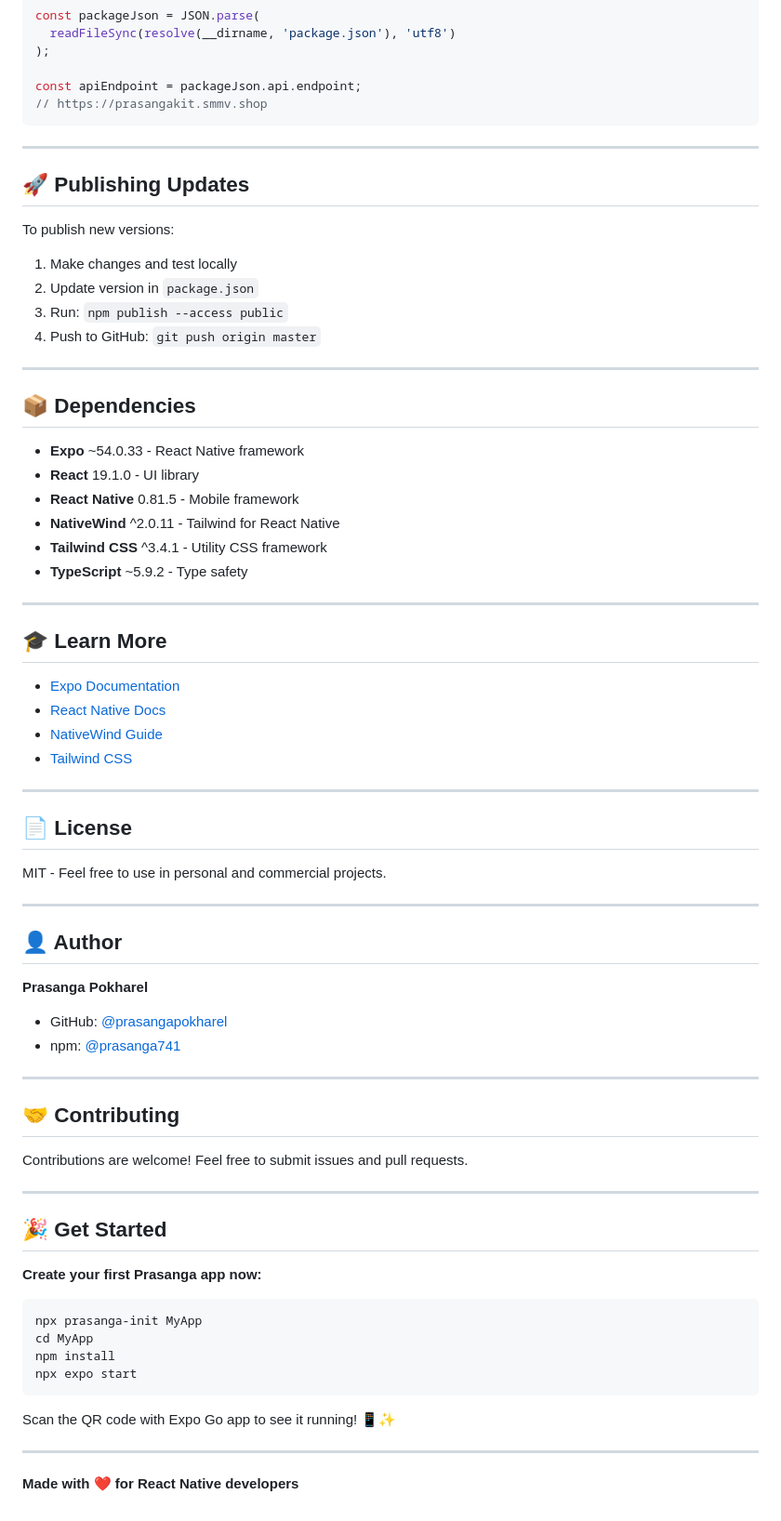
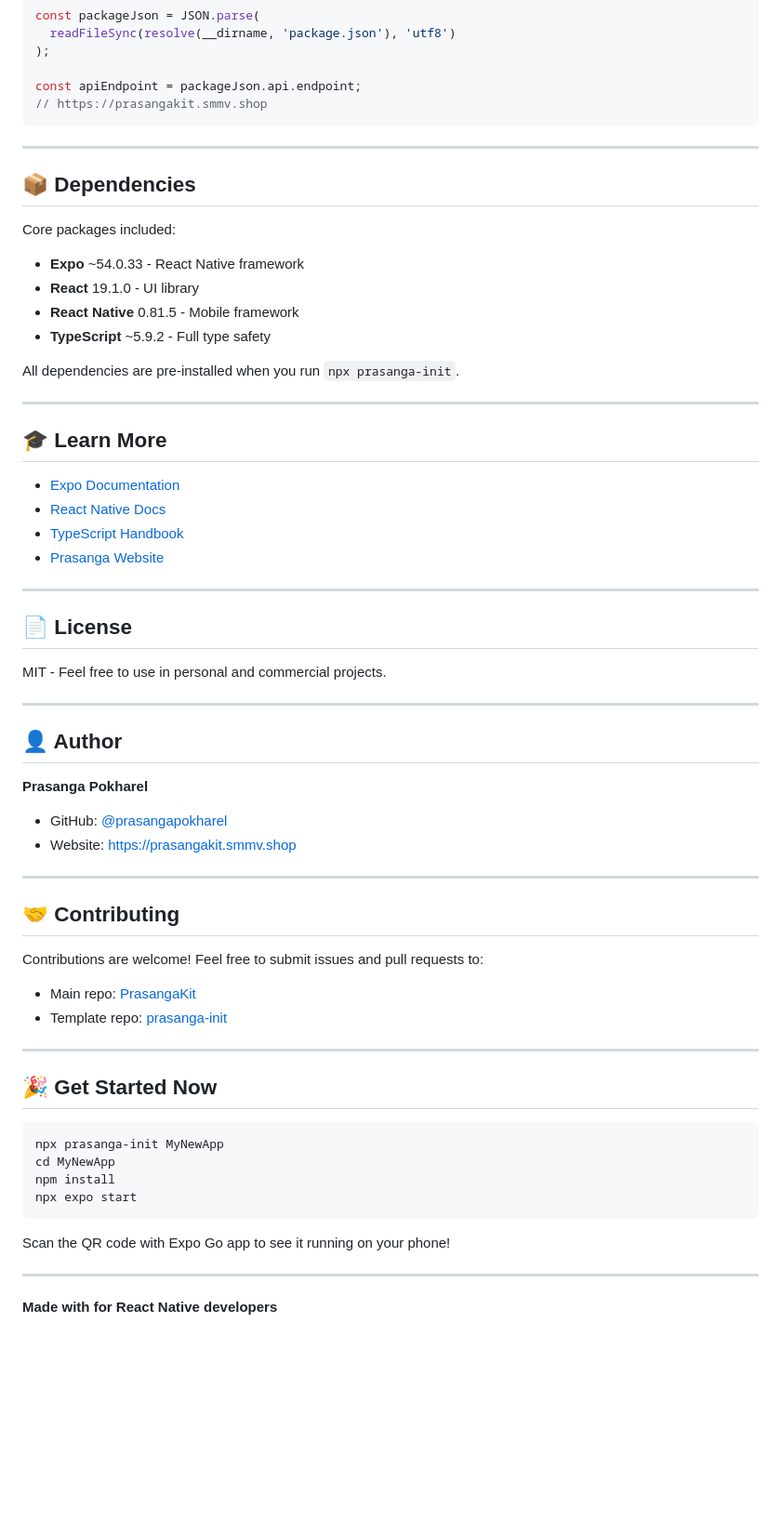
Before and after one commit to prasangapokharel/PrasangaKit, a Markdown page: README.md, the part around one of its changes. Shown at 93% size. GitHub-like rendering; blank space fills up the shorter version.

````diff
--- a/README.md
+++ b/README.md
@@ -633,25 +568,15 @@ const apiEndpoint = packageJson.api.endpoint;
 
 ---
 
-## 🚀 Publishing Updates
-
-To publish new versions:
-
-1. Make changes and test locally
-2. Update version in `package.json`
-3. Run: `npm publish --access public`
-4. Push to GitHub: `git push origin master`
-
----
-
 ## 📦 Dependencies
 
+Core packages included:
 - **Expo** ~54.0.33 - React Native framework
 - **React** 19.1.0 - UI library
 - **React Native** 0.81.5 - Mobile framework
-- **NativeWind** ^2.0.11 - Tailwind for React Native
-- **Tailwind CSS** ^3.4.1 - Utility CSS framework
-- **TypeScript** ~5.9.2 - Type safety
+- **TypeScript** ~5.9.2 - Full type safety
+
+All dependencies are pre-installed when you run `npx prasanga-init`.
 
 ---
 
@@ -659,8 +584,8 @@ To publish new versions:
 
 - [Expo Documentation](https://docs.expo.dev/)
 - [React Native Docs](https://reactnative.dev/)
-- [NativeWind Guide](https://www.nativewind.dev/)
-- [Tailwind CSS](https://tailwindcss.com/)
+- [TypeScript Handbook](https://www.typescriptlang.org/docs/)
+- [Prasanga Website](https://prasangakit.smmv.shop)
 
 ---
 
@@ -675,29 +600,29 @@ MIT - Feel free to use in personal and commercial projects.
 **Prasanga Pokharel**
 
 - GitHub: [@prasangapokharel](https://github.com/prasangapokharel)
-- npm: [@prasanga741](https://www.npmjs.com/~prasanga741)
+- Website: https://prasangakit.smmv.shop
 
 ---
 
 ## 🤝 Contributing
 
-Contributions are welcome! Feel free to submit issues and pull requests.
+Contributions are welcome! Feel free to submit issues and pull requests to:
+- Main repo: [PrasangaKit](https://github.com/prasangapokharel/PrasangaKit)
+- Template repo: [prasanga-init](https://github.com/prasangapokharel/prasanga-init)
 
 ---
 
-## 🎉 Get Started
-
-**Create your first Prasanga app now:**
+## 🎉 Get Started Now
 
 ```bash
-npx prasanga-init MyApp
-cd MyApp
+npx prasanga-init MyNewApp
+cd MyNewApp
 npm install
 npx expo start
 ```
 
-Scan the QR code with Expo Go app to see it running! 📱✨
+Scan the QR code with Expo Go app to see it running on your phone!
 
 ---
 
-**Made with ❤️ for React Native developers**
+**Made with for React Native developers**
````
Also changed, not shown: other parts of README.md (+10 -75 lines).
